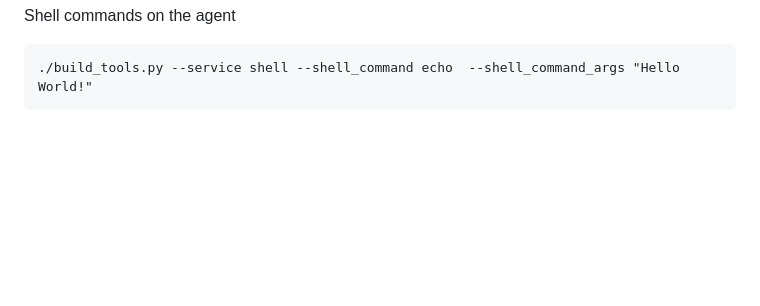
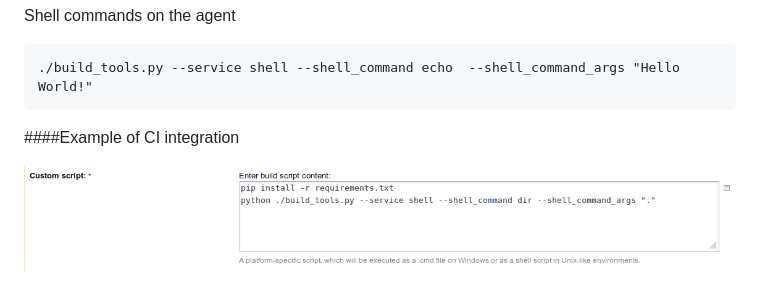
Before and after one commit to AlexsJones/build_tools, a Markdown page: README.md, the part around the change. GitHub-like rendering; pictures changed too: res/ci_integration.png (added); blank space fills up the shorter version.

Commit message:
adding ci integration pic

````diff
--- a/README.md
+++ b/README.md
@@ -22,3 +22,7 @@ Shell commands on the agent
 ```
 ./build_tools.py --service shell --shell_command echo  --shell_command_args "Hello World!"
 ```
+
+####Example of CI integration
+
+![ciintegration](/res/ci_integration.png)
````
